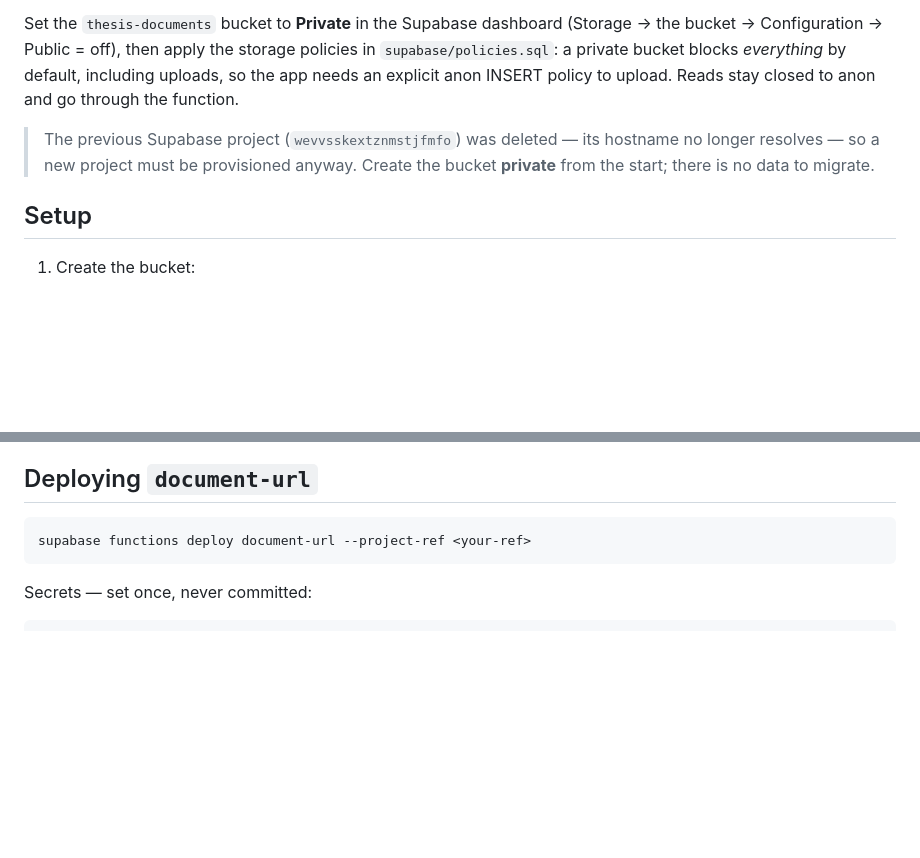
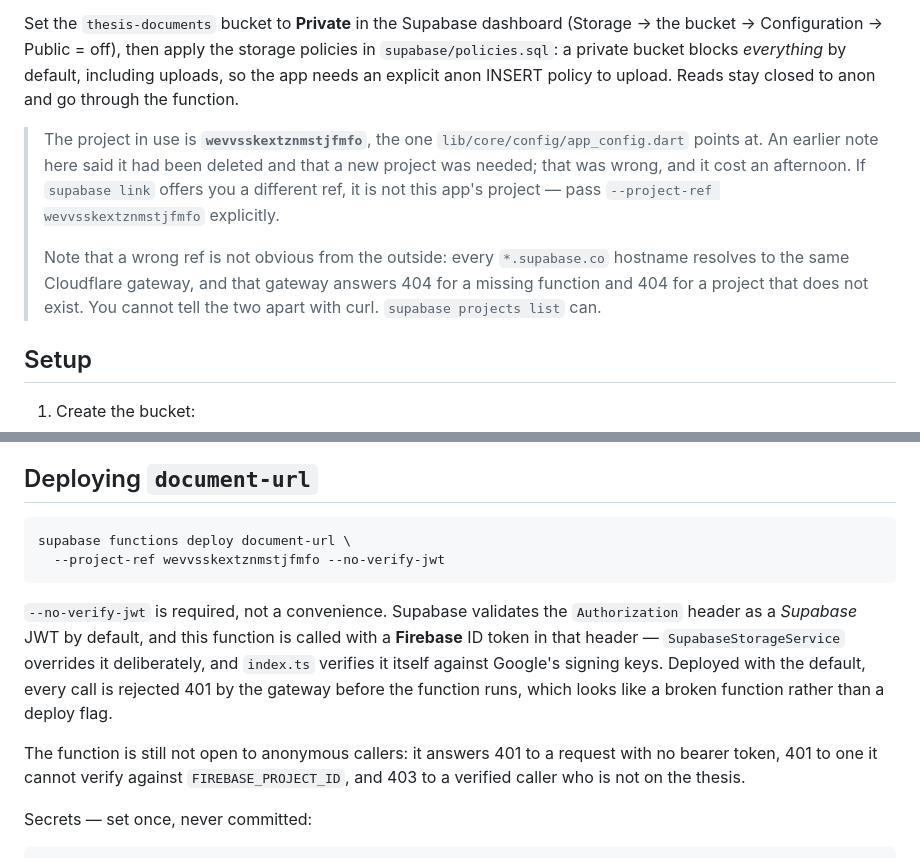
Before and after one commit to 0ppaiDragon33/eThesisHub, a Markdown page: supabase/README.md, 2 parts joined by grey strips. Drawn GitHub-style; blank space fills up the shorter version.

Commit message:
docs(supabase): correct the project ref and require --no-verify-jwt
The README claimed the wevvsskextznmstjfmfo project had been deleted and
a new one had to be provisioned. It has not been; it is the project the
app points at and the one to deploy to. The note sent a deploy at a
different ref.

A wrong ref is invisible from outside: every *.supabase.co hostname
resolves to the same Cloudflare gateway, which answers 404 both for a
missing function and for a project that does not exist, so curl cannot
tell them apart. `supabase projects list` can, and the README now says so.

Also records why --no-verify-jwt is required rather than optional: the
function is called with a Firebase ID token in the Authorization header,
so with Supabase's default JWT check every call is rejected 401 by the
gateway before the function runs.

Co-Authored-By: Claude Opus 5 <noreply@anthropic.com>

````diff
--- a/supabase/README.md
+++ b/supabase/README.md
@@ -37,9 +37,16 @@ policies in `supabase/policies.sql`: a private bucket blocks *everything* by
 default, including uploads, so the app needs an explicit anon INSERT policy to
 upload. Reads stay closed to anon and go through the function.
 
-> The previous Supabase project (`wevvsskextznmstjfmfo`) was deleted — its
-> hostname no longer resolves — so a new project must be provisioned anyway.
-> Create the bucket **private** from the start; there is no data to migrate.
+> The project in use is **`wevvsskextznmstjfmfo`**, the one
+> `lib/core/config/app_config.dart` points at. An earlier note here said it
+> had been deleted and that a new project was needed; that was wrong, and it
+> cost an afternoon. If `supabase link` offers you a different ref, it is not
+> this app's project — pass `--project-ref wevvsskextznmstjfmfo` explicitly.
+>
+> Note that a wrong ref is not obvious from the outside: every `*.supabase.co`
+> hostname resolves to the same Cloudflare gateway, and that gateway answers
+> 404 for a missing function and 404 for a project that does not exist. You
+> cannot tell the two apart with curl. `supabase projects list` can.
 
 ## Setup
 
@@ -71,8 +78,21 @@ upload. Reads stay closed to anon and go through the function.
 ## Deploying `document-url`
 
 ```sh
-supabase functions deploy document-url --project-ref <your-ref>
+supabase functions deploy document-url \
+  --project-ref wevvsskextznmstjfmfo --no-verify-jwt
 ```
+
+`--no-verify-jwt` is required, not a convenience. Supabase validates the
+`Authorization` header as a *Supabase* JWT by default, and this function is
+called with a **Firebase** ID token in that header — `SupabaseStorageService`
+overrides it deliberately, and `index.ts` verifies it itself against Google's
+signing keys. Deployed with the default, every call is rejected 401 by the
+gateway before the function runs, which looks like a broken function rather
+than a deploy flag.
+
+The function is still not open to anonymous callers: it answers 401 to a
+request with no bearer token, 401 to one it cannot verify against
+`FIREBASE_PROJECT_ID`, and 403 to a verified caller who is not on the thesis.
 
 Secrets — set once, never committed:
 
````
